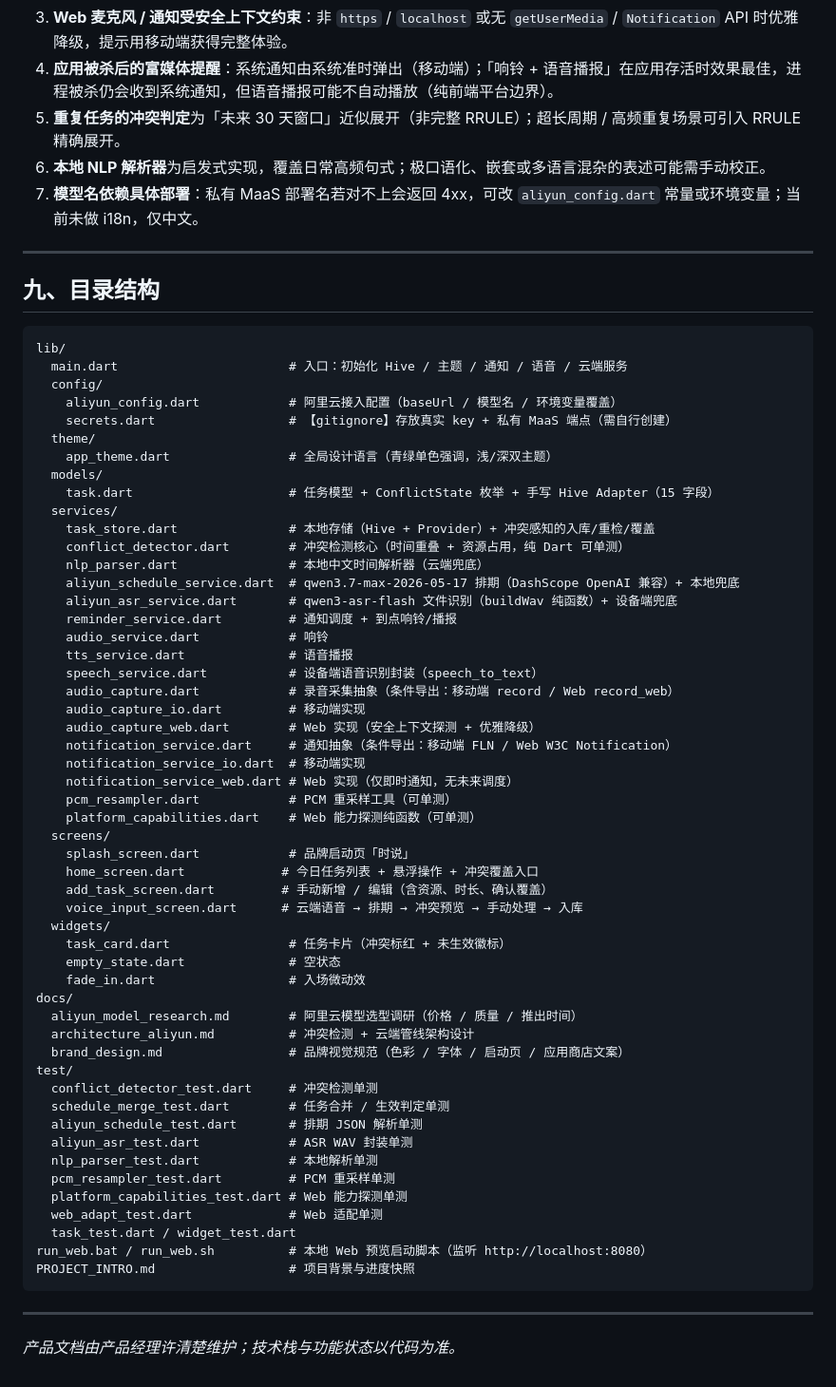
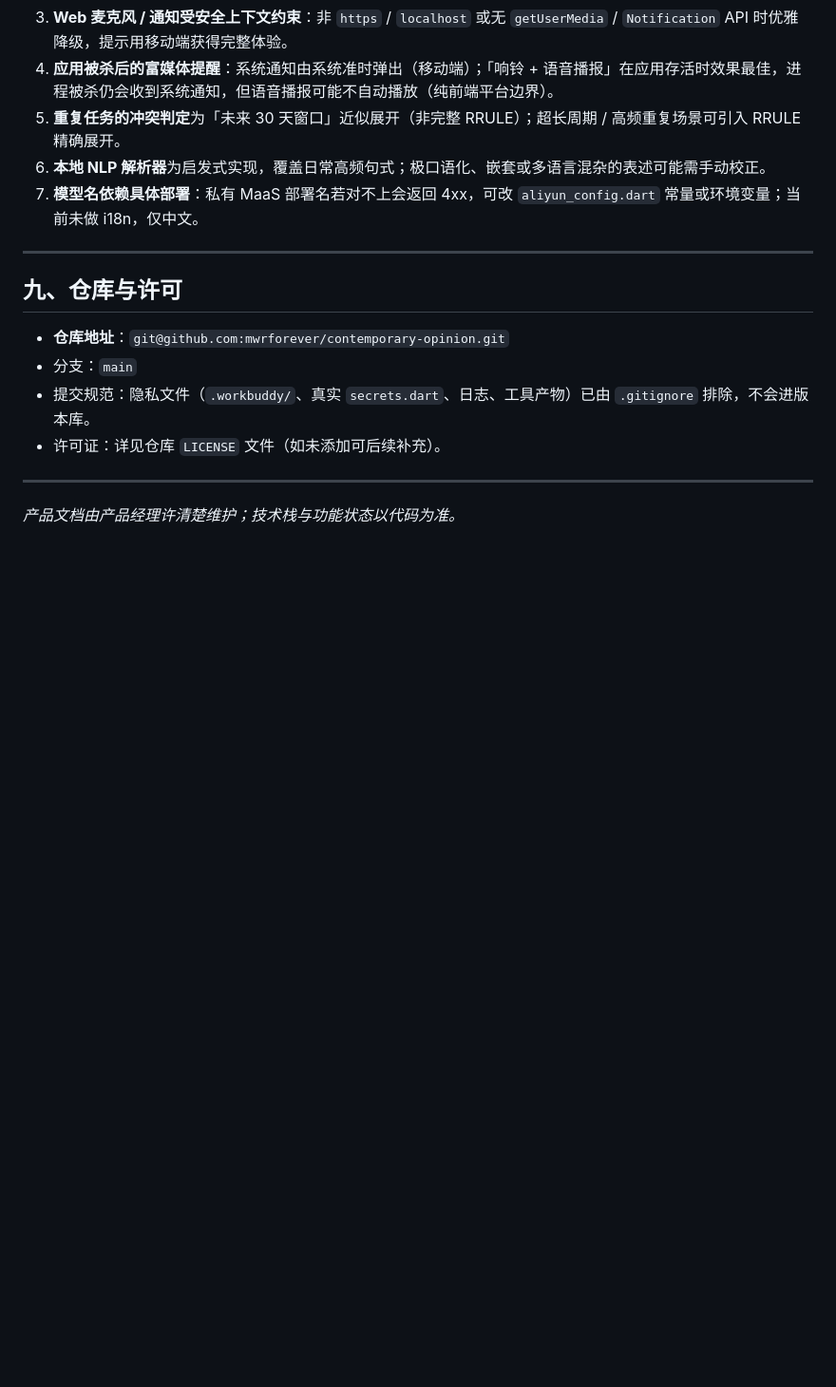
Before and after one commit to mwrforever/contemporary-opinion, a Markdown page: README.md, the part around one of its changes. Shown at 95% size. Rendered like a GitHub page; blank space fills up the shorter version.

Commit message:
docs: rewrite README (add notebook module, accurate tree, quickstart/test)

````diff
--- a/README.md
+++ b/README.md
@@ -180,62 +218,12 @@ export DASHSCOPE_BASE_URL=https://llm-xxxx.maas.aliyuncs.com/api/v1
 
 ---
 
-## 九、目录结构
+## 九、仓库与许可
 
-```
-lib/
-  main.dart                       # 入口：初始化 Hive / 主题 / 通知 / 语音 / 云端服务
-  config/
-    aliyun_config.dart            # 阿里云接入配置（baseUrl / 模型名 / 环境变量覆盖）
-    secrets.dart                  # 【gitignore】存放真实 key + 私有 MaaS 端点（需自行创建）
-  theme/
-    app_theme.dart                # 全局设计语言（青绿单色强调，浅/深双主题）
-  models/
-    task.dart                     # 任务模型 + ConflictState 枚举 + 手写 Hive Adapter（15 字段）
-  services/
-    task_store.dart               # 本地存储（Hive + Provider）+ 冲突感知的入库/重检/覆盖
-    conflict_detector.dart        # 冲突检测核心（时间重叠 + 资源占用，纯 Dart 可单测）
-    nlp_parser.dart               # 本地中文时间解析器（云端兜底）
-    aliyun_schedule_service.dart  # qwen3.7-max-2026-05-17 排期（DashScope OpenAI 兼容）+ 本地兜底
-    aliyun_asr_service.dart       # qwen3-asr-flash 文件识别（buildWav 纯函数）+ 设备端兜底
-    reminder_service.dart         # 通知调度 + 到点响铃/播报
-    audio_service.dart            # 响铃
-    tts_service.dart              # 语音播报
-    speech_service.dart           # 设备端语音识别封装（speech_to_text）
-    audio_capture.dart            # 录音采集抽象（条件导出：移动端 record / Web record_web）
-    audio_capture_io.dart         # 移动端实现
-    audio_capture_web.dart        # Web 实现（安全上下文探测 + 优雅降级）
-    notification_service.dart     # 通知抽象（条件导出：移动端 FLN / Web W3C Notification）
-    notification_service_io.dart  # 移动端实现
-    notification_service_web.dart # Web 实现（仅即时通知，无未来调度）
-    pcm_resampler.dart            # PCM 重采样工具（可单测）
-    platform_capabilities.dart    # Web 能力探测纯函数（可单测）
-  screens/
-    splash_screen.dart            # 品牌启动页「时说」
-    home_screen.dart             # 今日任务列表 + 悬浮操作 + 冲突覆盖入口
-    add_task_screen.dart         # 手动新增 / 编辑（含资源、时长、确认覆盖）
-    voice_input_screen.dart      # 云端语音 → 排期 → 冲突预览 → 手动处理 → 入库
-  widgets/
-    task_card.dart                # 任务卡片（冲突标红 + 未生效徽标）
-    empty_state.dart              # 空状态
-    fade_in.dart                  # 入场微动效
-docs/
-  aliyun_model_research.md        # 阿里云模型选型调研（价格 / 质量 / 推出时间）
-  architecture_aliyun.md          # 冲突检测 + 云端管线架构设计
-  brand_design.md                 # 品牌视觉规范（色彩 / 字体 / 启动页 / 应用商店文案）
-test/
-  conflict_detector_test.dart     # 冲突检测单测
-  schedule_merge_test.dart        # 任务合并 / 生效判定单测
-  aliyun_schedule_test.dart       # 排期 JSON 解析单测
-  aliyun_asr_test.dart            # ASR WAV 封装单测
-  nlp_parser_test.dart            # 本地解析单测
-  pcm_resampler_test.dart         # PCM 重采样单测
-  platform_capabilities_test.dart # Web 能力探测单测
-  web_adapt_test.dart             # Web 适配单测
-  task_test.dart / widget_test.dart
-run_web.bat / run_web.sh          # 本地 Web 预览启动脚本（监听 http://localhost:8080）
-PROJECT_INTRO.md                  # 项目背景与进度快照
-```
+- **仓库地址**：`git@github.com:mwrforever/contemporary-opinion.git`
+- 分支：`main`
+- 提交规范：隐私文件（`.workbuddy/`、真实 `secrets.dart`、日志、工具产物）已由 `.gitignore` 排除，不会进版本库。
+- 许可证：详见仓库 `LICENSE` 文件（如未添加可后续补充）。
 
 ---
 
````
Also changed, not shown: other parts of README.md (+119 -81 lines).
